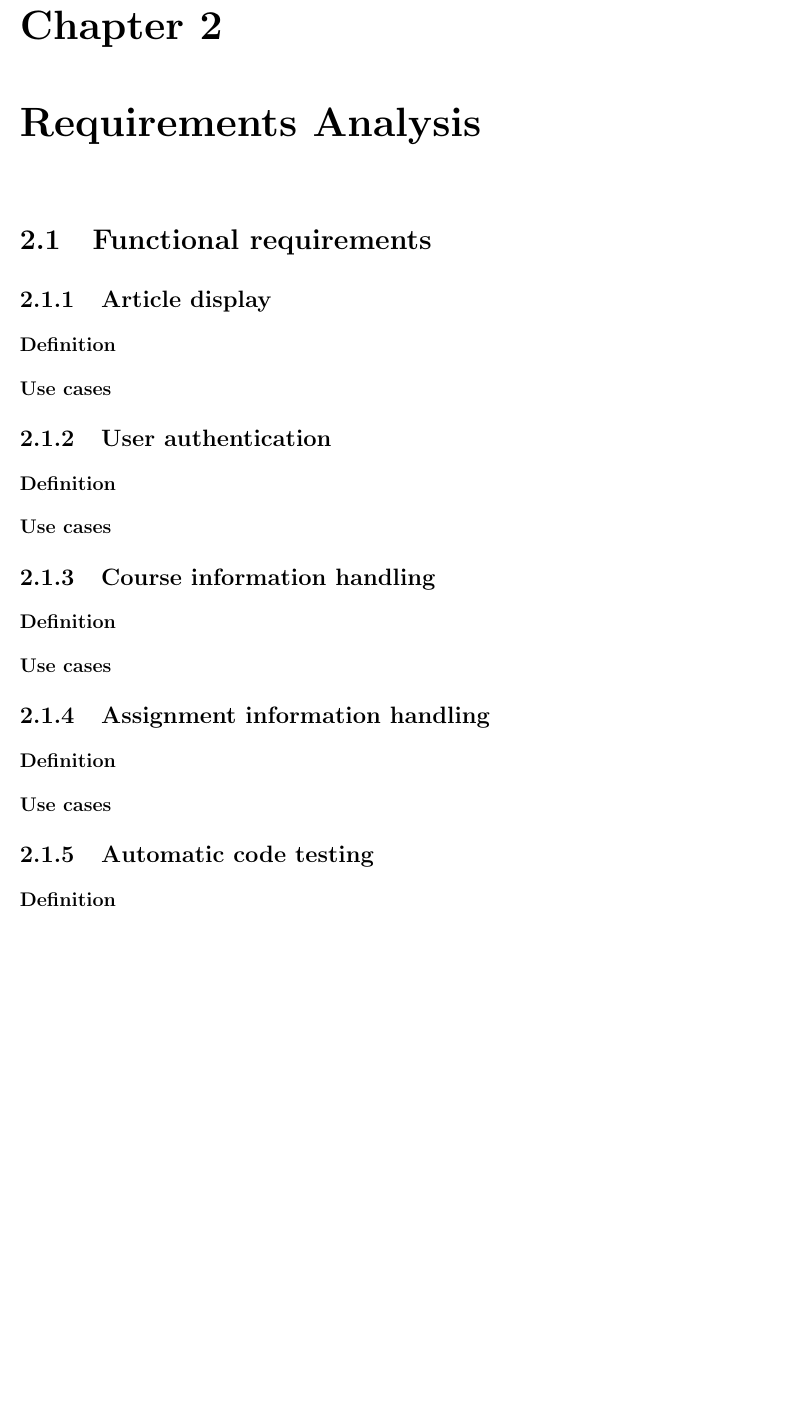
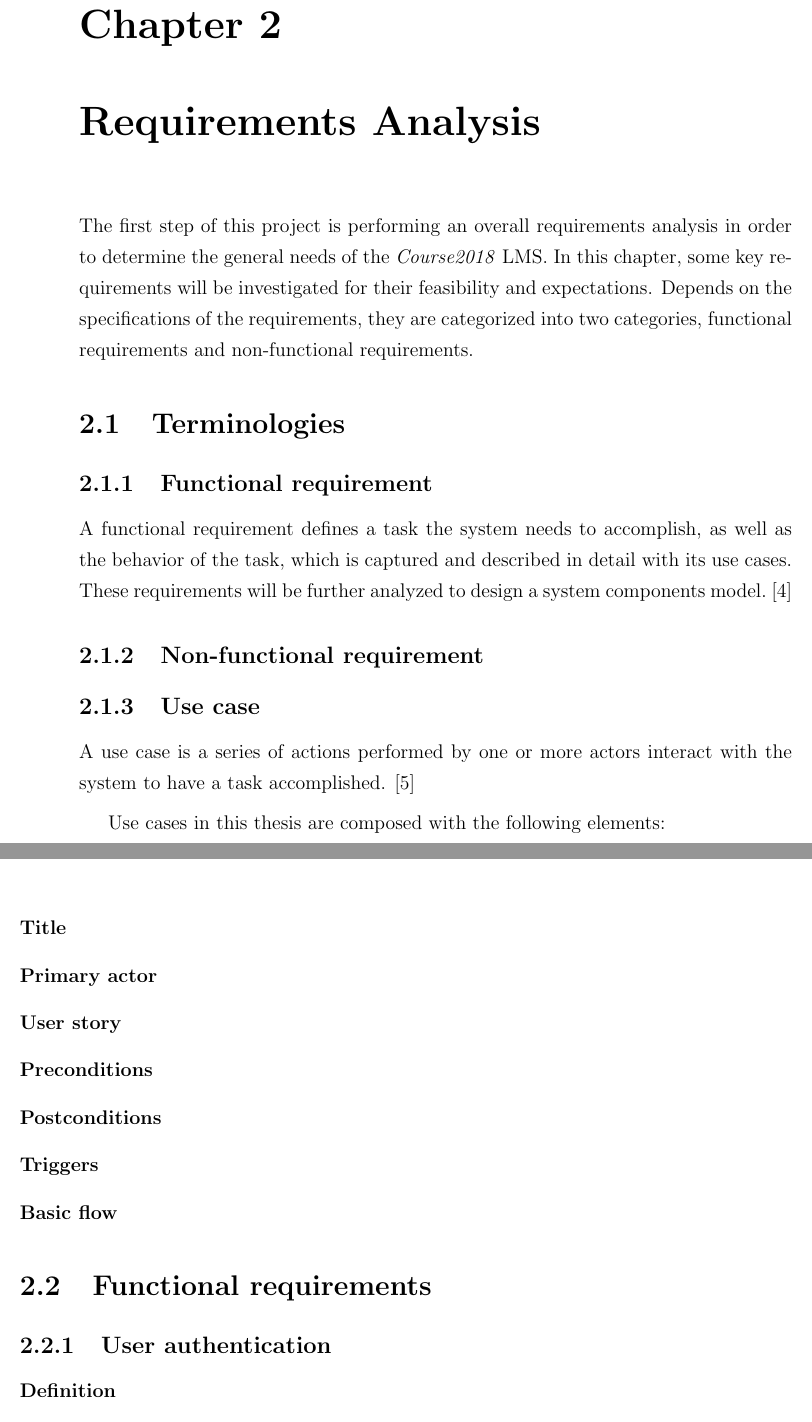
Before and after one commit to pacho2014/thesis, a LaTeX thesis (thesis.tex, which reads main/reqs.tex): part of page 22 of 23 before the commit and two parts of pages 21 and 22 of 24 after it, the two joined at a grey line, cut so that both start at the same text, the shorter picture padded with empty space. Compiled offline with pdfLaTeX; a LaTeX package or settings file that is missing is left out.

Commit message:
added contents to chpt 2

```diff
--- a/main/reqs.tex
+++ b/main/reqs.tex
@@ -1,28 +1,62 @@
+
+%-----------------------------------------------------------------------------
+% Chapter: Introduction
+%-----------------------------------------------------------------------------
 
 \chapter{Requirements Analysis}
+\label{chap:REQS}
+
+The first step of this project is performing an overall requirements analysis
+in order to determine the general needs of the \emph{Course2018} LMS.
+In this chapter, some key requirements will be investigated for their
+feasibility and expectations.
+Depends on the specifications of the requirements, they are categorized into
+two categories, functional requirements and non-functional requirements.
+
+\section{Terminologies}
+
+\subsection{Functional requirement}
+A functional requirement defines a task the system needs to accomplish,
+as well as the behavior of the task, which is captured and described in detail
+with its use cases.
+These requirements will be further analyzed to design a system components
+model.~\cite{functionalReqs}
+
+\subsection{Non-functional requirement}
+
+\subsection{Use case}
+A use case is a series of actions performed by one or more actors interact
+with the system to have a task accomplished. \cite{useCase}
+
+\medskip
+
+Use cases in this thesis are composed with the following elements:
+\pagebreak
+\begin{description}
+    \item[Title]
+    \item[Primary actor]
+    \item[User story]
+    \item[Preconditions]
+    \item[Postconditions]
+    \item[Triggers]
+    \item[Basic flow]
+\end{description}
 
 \section{Functional requirements}
-
-\subsection{Article display}
-\subsubsection{Definition}
-\subsubsection{Use cases}
 
 \subsection{User authentication}
 \subsubsection{Definition}
 \subsubsection{Use cases}
 
-\subsection{Course information handling}
-\subsubsection{Definition}
-\subsubsection{Use cases}
+% \subsection{Course information handling}
+% \subsubsection{Definition}
+% \subsubsection{Use cases}
 
-\subsection{Assignment information handling}
-\subsubsection{Definition}
-\subsubsection{Use cases}
+% \subsection{Assignment information handling}
+% \subsubsection{Definition}
+% \subsubsection{Use cases}
 
-\subsection{Automatic code testing}
-\subsubsection{Definition}
-\subsubsection{Use cases}
+% \subsection{Automatic code testing}
+% \subsubsection{Definition}
+% \subsubsection{Use cases}
 
-\subsection{File handling}
-\subsubsection{Definition}
-\subsubsection{Use cases}
```
Also changed, not shown: bibliography/introduction.bib (+5 -5 lines), bibliography/reqs.bib (added, +28 -0 lines), thesis.tex (+1 -1 lines), main/reqs.tex (19 more changed lines).
